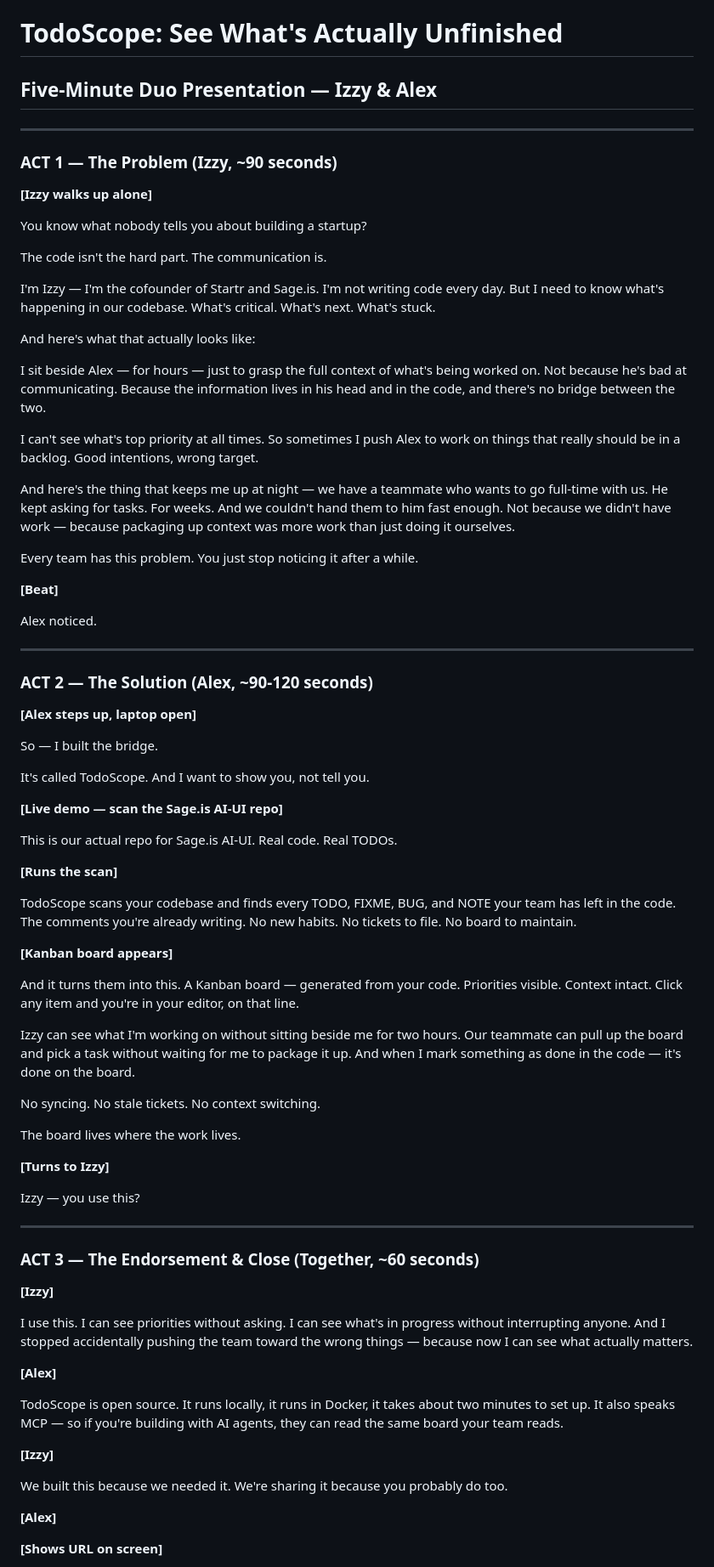
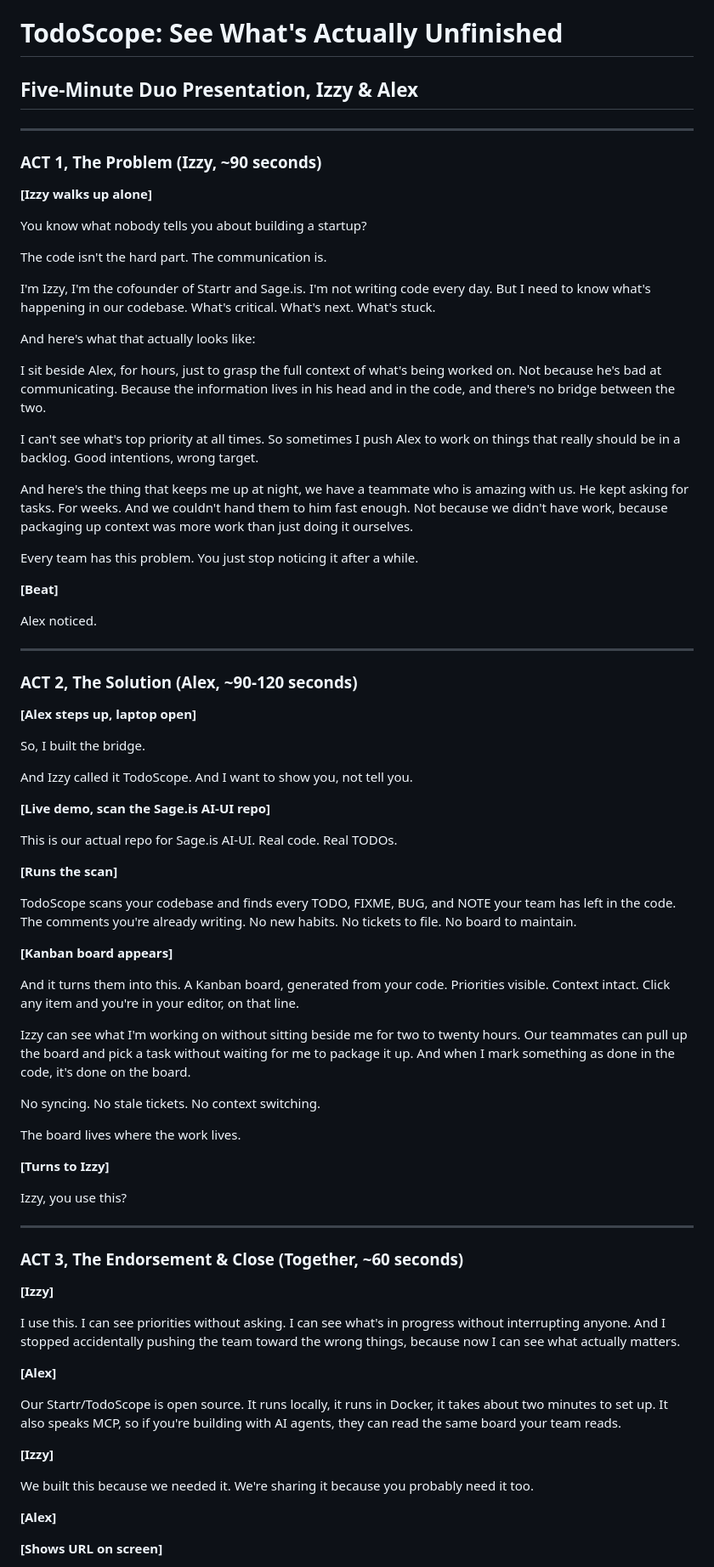
Before and after one commit to Startr/WEB-MCPO-Repo_scanner, a Markdown page: docs/present/07-five-min-duo.md, the part around one of its changes. Shown at 85% size. GitHub-like rendering.

Commit message:
feat: update presentation script for clarity and engagement; enhance team context and urgency in messaging

```diff
--- a/docs/present/07-five-min-duo.md
+++ b/docs/present/07-five-min-duo.md
@@ -1,9 +1,9 @@
 # TodoScope: See What's Actually Unfinished
-## Five-Minute Duo Presentation — Izzy & Alex
+## Five-Minute Duo Presentation, Izzy & Alex
 
 ---
 
-### ACT 1 — The Problem (Izzy, ~90 seconds)
+### ACT 1, The Problem (Izzy, ~90 seconds)
 
 **[Izzy walks up alone]**
 
@@ -11,15 +11,15 @@ You know what nobody tells you about building a startup?
 
 The code isn't the hard part. The communication is.
 
-I'm Izzy — I'm the cofounder of Startr and Sage.is. I'm not writing code every day. But I need to know what's happening in our codebase. What's critical. What's next. What's stuck.
+I'm Izzy, I'm the cofounder of Startr and Sage.is. I'm not writing code every day. But I need to know what's happening in our codebase. What's critical. What's next. What's stuck.
 
 And here's what that actually looks like:
 
-I sit beside Alex — for hours — just to grasp the full context of what's being worked on. Not because he's bad at communicating. Because the information lives in his head and in the code, and there's no bridge between the two.
+I sit beside Alex, for hours, just to grasp the full context of what's being worked on. Not because he's bad at communicating. Because the information lives in his head and in the code, and there's no bridge between the two.
 
 I can't see what's top priority at all times. So sometimes I push Alex to work on things that really should be in a backlog. Good intentions, wrong target.
 
-And here's the thing that keeps me up at night — we have a teammate who wants to go full-time with us. He kept asking for tasks. For weeks. And we couldn't hand them to him fast enough. Not because we didn't have work — because packaging up context was more work than just doing it ourselves.
+And here's the thing that keeps me up at night, we have a teammate who is amazing with us. He kept asking for tasks. For weeks. And we couldn't hand them to him fast enough. Not because we didn't have work, because packaging up context was more work than just doing it ourselves.
 
 Every team has this problem. You just stop noticing it after a while.
 
@@ -29,15 +29,15 @@ Alex noticed.
 
 ---
 
-### ACT 2 — The Solution (Alex, ~90-120 seconds)
+### ACT 2, The Solution (Alex, ~90-120 seconds)
 
 **[Alex steps up, laptop open]**
 
-So — I built the bridge.
+So, I built the bridge.
 
-It's called TodoScope. And I want to show you, not tell you.
+And Izzy called it TodoScope. And I want to show you, not tell you.
 
-**[Live demo — scan the Sage.is AI-UI repo]**
+**[Live demo, scan the Sage.is AI-UI repo]**
 
 This is our actual repo for Sage.is AI-UI. Real code. Real TODOs.
 
@@ -47,9 +47,9 @@ TodoScope scans your codebase and finds every TODO, FIXME, BUG, and NOTE your te
 
 **[Kanban board appears]**
 
-And it turns them into this. A Kanban board — generated from your code. Priorities visible. Context intact. Click any item and you're in your editor, on that line.
+And it turns them into this. A Kanban board, generated from your code. Priorities visible. Context intact. Click any item and you're in your editor, on that line.
 
-Izzy can see what I'm working on without sitting beside me for two hours. Our teammate can pull up the board and pick a task without waiting for me to package it up. And when I mark something as done in the code — it's done on the board.
+Izzy can see what I'm working on without sitting beside me for two to twenty hours. Our teammates can pull up the board and pick a task without waiting for me to package it up. And when I mark something as done in the code, it's done on the board.
 
 No syncing. No stale tickets. No context switching.
 
@@ -57,23 +57,23 @@ The board lives where the work lives.
 
 **[Turns to Izzy]**
 
-Izzy — you use this?
+Izzy, you use this?
 
 ---
 
-### ACT 3 — The Endorsement & Close (Together, ~60 seconds)
+### ACT 3, The Endorsement & Close (Together, ~60 seconds)
 
 **[Izzy]**
 
-I use this. I can see priorities without asking. I can see what's in progress without interrupting anyone. And I stopped accidentally pushing the team toward the wrong things — because now I can see what actually matters.
+I use this. I can see priorities without asking. I can see what's in progress without interrupting anyone. And I stopped accidentally pushing the team toward the wrong things, because now I can see what actually matters.
 
 **[Alex]**
 
-TodoScope is open source. It runs locally, it runs in Docker, it takes about two minutes to set up. It also speaks MCP — so if you're building with AI agents, they can read the same board your team reads.
+Our Startr/TodoScope is open source. It runs locally, it runs in Docker, it takes about two minutes to set up. It also speaks MCP, so if you're building with AI agents, they can read the same board your team reads.
 
 **[Izzy]**
 
-We built this because we needed it. We're sharing it because you probably do too.
+We built this because we needed it. We're sharing it because you probably need it too.
 
 **[Alex]**
 
```
Also changed, not shown: other parts of docs/present/07-five-min-duo.md (+13 -13 lines), docs/TODO_CONVENTION.md (added, +381 -0 lines).
